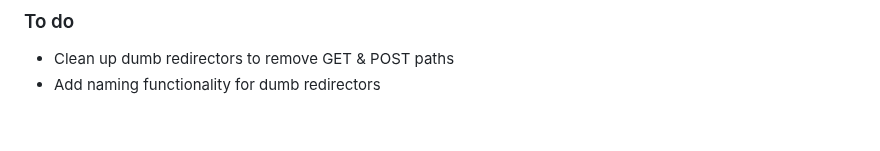
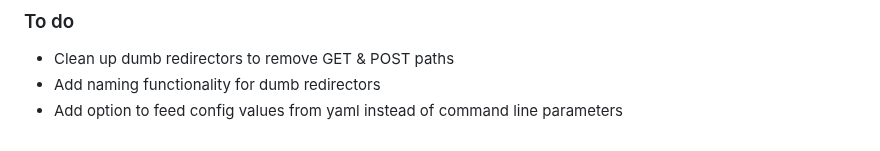
Before and after one commit to justin-e-baker/infra-deploy, a Markdown page: README.md, the part around the change. GitHub-like rendering.

Commit message:
Update README.md to add onto To do list

```diff
--- a/README.md
+++ b/README.md
@@ -95,3 +95,4 @@ AWS/Azure/DigitalOcean access
 ### To do
 * Clean up dumb redirectors to remove GET & POST paths
 * Add naming functionality for dumb redirectors
+* Add option to feed config values from yaml instead of command line parameters
```
